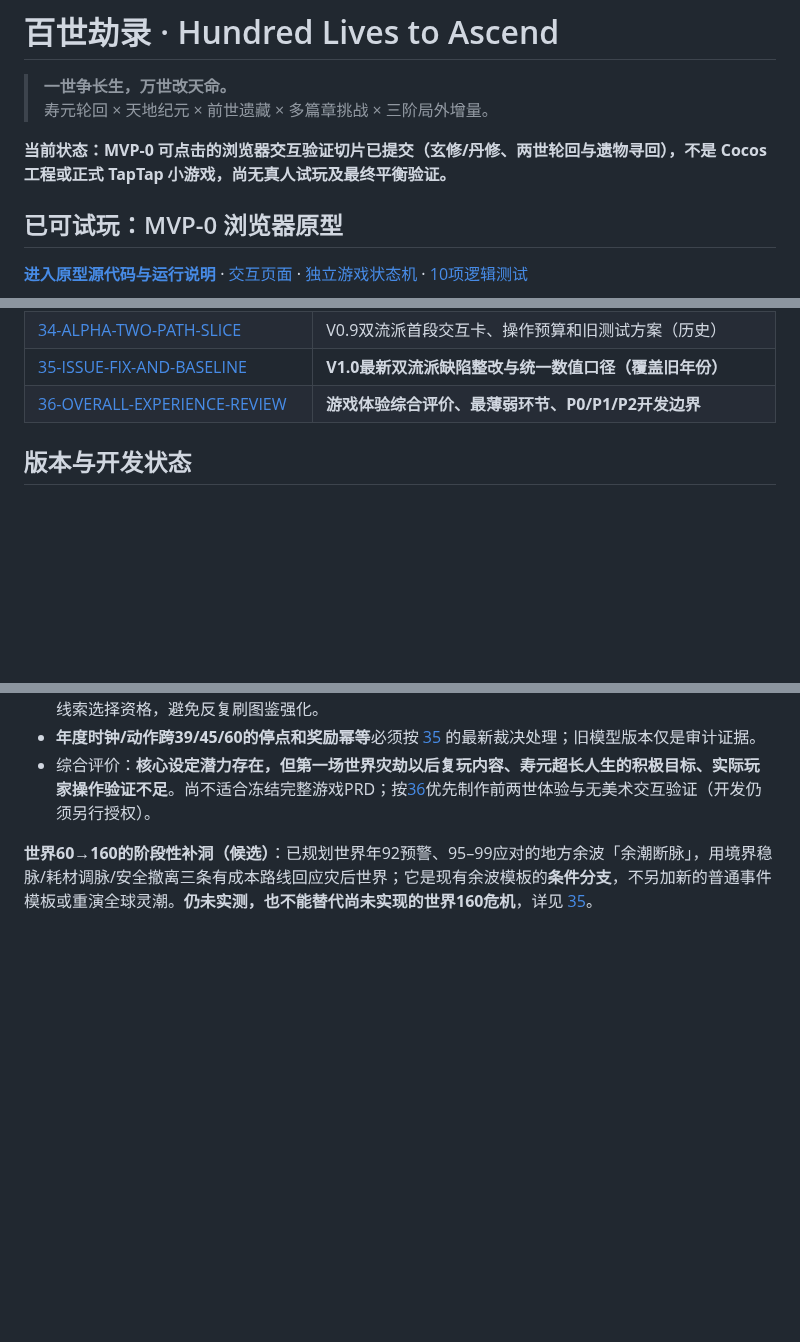
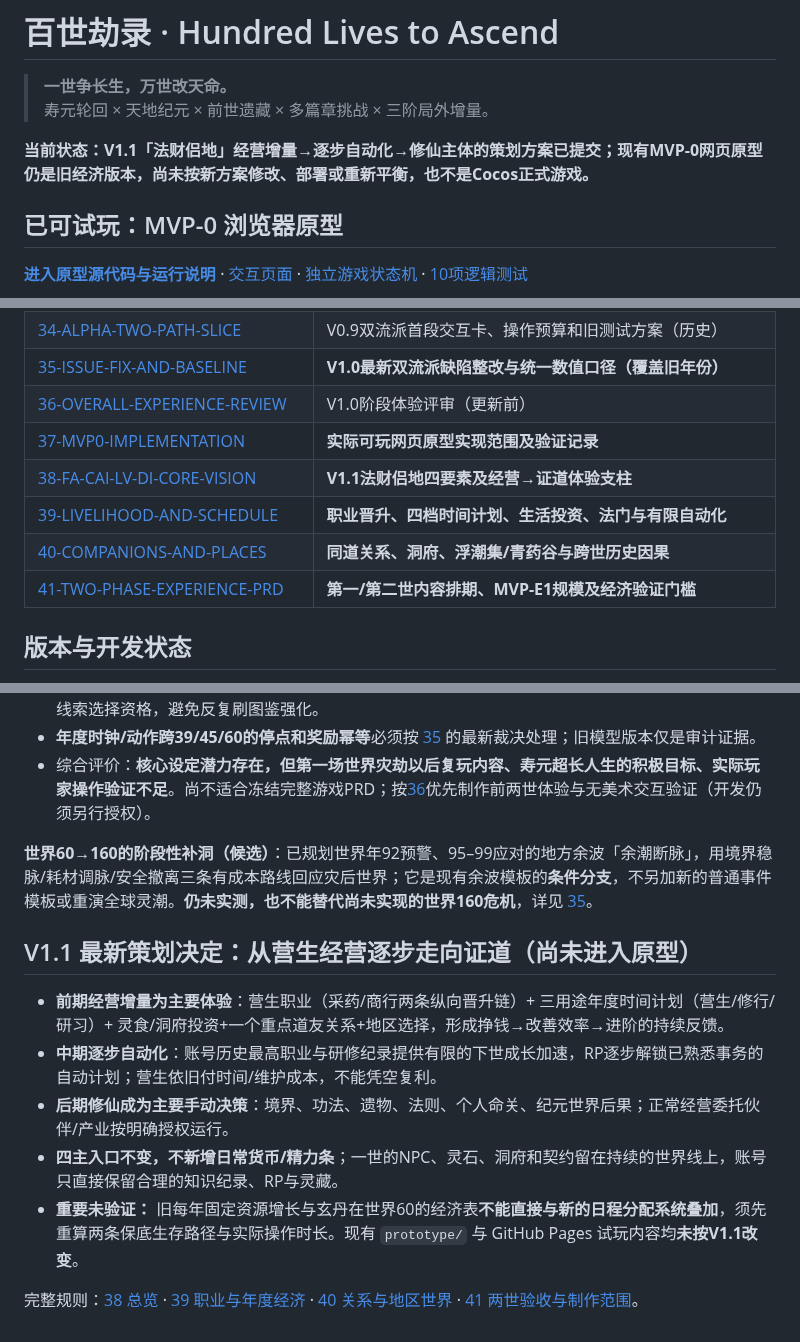
Before and after one commit to Tera-Dark/hundred-lives-to-ascend, a Markdown page: README.md, 3 parts joined by grey strips. Rendered like a GitHub page; blank space fills up the shorter version.

Commit message:
design(v1.1): align README.md with 法财侣地 evolution

```diff
--- a/README.md
+++ b/README.md
@@ -3,7 +3,7 @@
 > **一世争长生，万世改天命。**
 > 寿元轮回 × 天地纪元 × 前世遗藏 × 多篇章挑战 × 三阶局外增量。
 
-**当前状态：MVP-0 可点击的浏览器交互验证切片已提交（玄修/丹修、两世轮回与遗物寻回），不是 Cocos 工程或正式 TapTap 小游戏，尚无真人试玩及最终平衡验证。**
+**当前状态：V1.1「法财侣地」经营增量→逐步自动化→修仙主体的策划方案已提交；现有MVP-0网页原型仍是旧经济版本，尚未按新方案修改、部署或重新平衡，也不是Cocos正式游戏。**
 
 
 ## 已可试玩：MVP-0 浏览器原型
@@ -77,7 +77,12 @@
 | [33-XUAN-DAN-ACCEPTANCE](docs/33-XUAN-DAN-ACCEPTANCE.md) | **双流派同条件经济、心魔试炼、遗物/RP与逆风对照结果** |
 | [34-ALPHA-TWO-PATH-SLICE](docs/34-ALPHA-TWO-PATH-SLICE.md) | V0.9双流派首段交互卡、操作预算和旧测试方案（历史） |
 | [35-ISSUE-FIX-AND-BASELINE](docs/35-ISSUE-FIX-AND-BASELINE.md) | **V1.0最新双流派缺陷整改与统一数值口径（覆盖旧年份）** |
-| [36-OVERALL-EXPERIENCE-REVIEW](docs/36-OVERALL-EXPERIENCE-REVIEW.md) | **游戏体验综合评价、最薄弱环节、P0/P1/P2开发边界** |
+| [36-OVERALL-EXPERIENCE-REVIEW](docs/36-OVERALL-EXPERIENCE-REVIEW.md) | V1.0阶段体验评审（更新前） |
+| [37-MVP0-IMPLEMENTATION](docs/37-MVP0-IMPLEMENTATION.md) | **实际可玩网页原型实现范围及验证记录** |
+| [38-FA-CAI-LV-DI-CORE-VISION](docs/38-FA-CAI-LV-DI-CORE-VISION.md) | **V1.1法财侣地四要素及经营→证道体验支柱** |
+| [39-LIVELIHOOD-AND-SCHEDULE](docs/39-LIVELIHOOD-AND-SCHEDULE.md) | **职业晋升、四档时间计划、生活投资、法门与有限自动化** |
+| [40-COMPANIONS-AND-PLACES](docs/40-COMPANIONS-AND-PLACES.md) | **同道关系、洞府、浮潮集/青药谷与跨世历史因果** |
+| [41-TWO-PHASE-EXPERIENCE-PRD](docs/41-TWO-PHASE-EXPERIENCE-PRD.md) | **第一/第二世内容排期、MVP-E1规模及经济验证门槛** |
 
 ## 版本与开发状态
 - V0.1：固定百年末日的早期备选，已淘汰，历史快照 `archive/design-v0.1-before-dual-timeline`。
@@ -132,3 +137,12 @@
 - 综合评价：**核心设定潜力存在，但第一场世界灾劫以后复玩内容、寿元超长人生的积极目标、实际玩家操作验证不足**。尚不适合冻结完整游戏PRD；按[36](docs/36-OVERALL-EXPERIENCE-REVIEW.md)优先制作前两世体验与无美术交互验证（开发仍须另行授权）。
 
 **世界60→160的阶段性补洞（候选）**：已规划世界年92预警、95–99应对的地方余波「余潮断脉」，用境界稳脉/耗材调脉/安全撤离三条有成本路线回应灾后世界；它是现有余波模板的**条件分支**，不另加新的普通事件模板或重演全球灵潮。**仍未实测，也不能替代尚未实现的世界160危机**，详见 [35](docs/35-ISSUE-FIX-AND-BASELINE.md)。
+
+## V1.1 最新策划决定：从营生经营逐步走向证道（**尚未进入原型**）
+- **前期经营增量为主要体验**：营生职业（采药/商行两条纵向晋升链）+ 三用途年度时间计划（营生/修行/研习）+ 灵食/洞府投资+一个重点道友关系+地区选择，形成挣钱→改善效率→进阶的持续反馈。
+- **中期逐步自动化**：账号历史最高职业与研修纪录提供有限的下世成长加速，RP逐步解锁已熟悉事务的自动计划；营生依旧付时间/维护成本，不能凭空复利。
+- **后期修仙成为主要手动决策**：境界、功法、遗物、法则、个人命关、纪元世界后果；正常经营委托伙伴/产业按明确授权运行。
+- **四主入口不变，不新增日常货币/精力条**；一世的NPC、灵石、洞府和契约留在持续的世界线上，账号只直接保留合理的知识纪录、RP与灵藏。
+- **重要未验证：** 旧每年固定资源增长与玄丹在世界60的经济表**不能直接与新的日程分配系统叠加**，须先重算两条保底生存路径与实际操作时长。现有 `prototype/` 与 GitHub Pages 试玩内容均**未按V1.1改变**。
+
+完整规则：[38 总览](docs/38-FA-CAI-LV-DI-CORE-VISION.md) · [39 职业与年度经济](docs/39-LIVELIHOOD-AND-SCHEDULE.md) · [40 关系与地区世界](docs/40-COMPANIONS-AND-PLACES.md) · [41 两世验收与制作范围](docs/41-TWO-PHASE-EXPERIENCE-PRD.md)。
```
